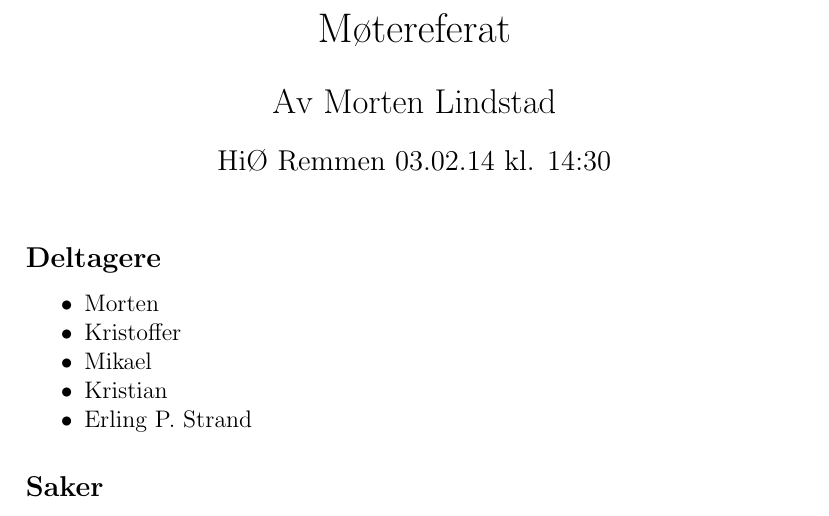
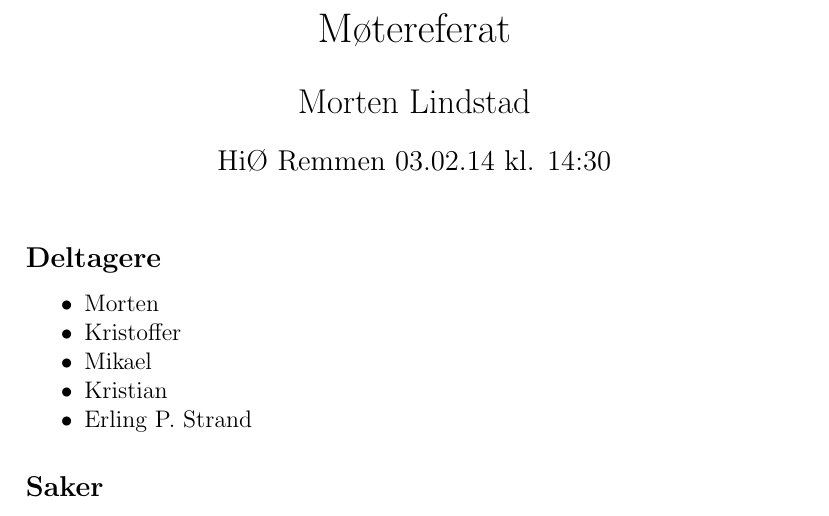
Before and after one commit to kristofj/bo14-g15, a LaTeX document (dokumenter/møtereferat/03_02_14.tex): part of the page, cut so that both start at the same text. Compiled offline with pdfLaTeX.

Commit message:
skriveleif

```diff
--- a/dokumenter/møtereferat/03_02_14.tex
+++ b/dokumenter/møtereferat/03_02_14.tex
@@ -6,7 +6,7 @@
 
 \begin{document}
 \title{Møtereferat}
-\author{\Large Av Morten Lindstad}
+\author{\Large Morten Lindstad}
 \date{HiØ Remmen 03.02.14 kl. 14:30}
 \maketitle
 
```
